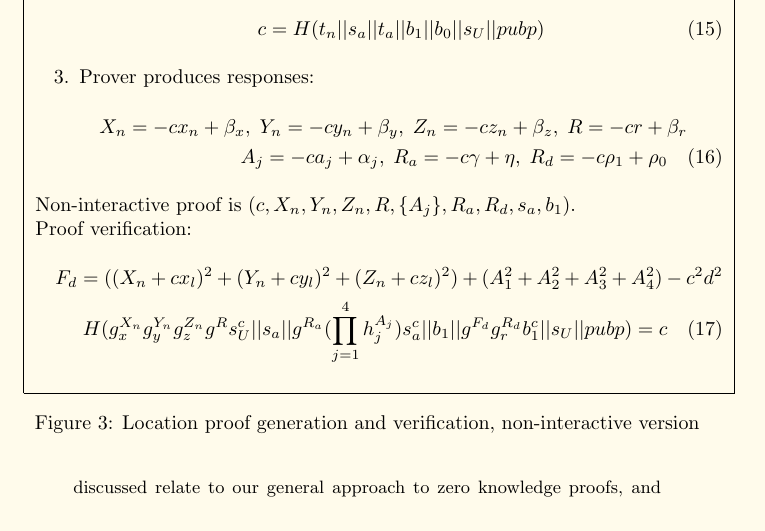
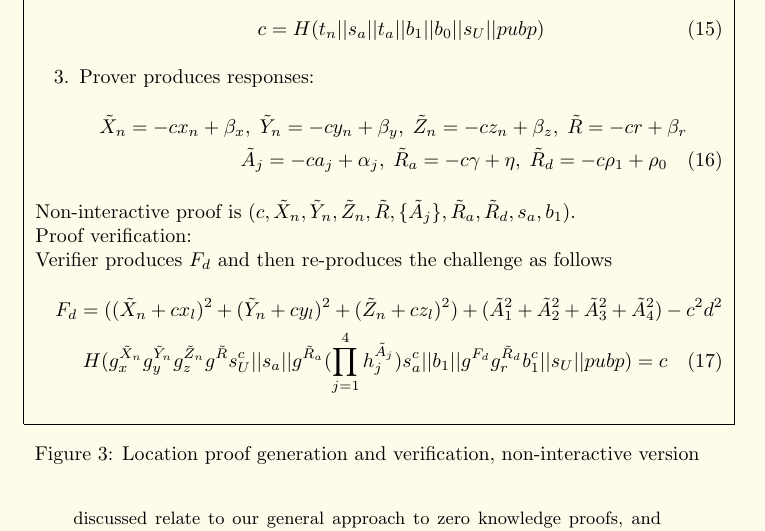
Before and after one commit to platinprotocol/location-zkp, a LaTeX document (doc/PublicPaperOne.tex): part of page 4 of 6, cut so that both start at the same text. Compiled offline with pdfLaTeX.

Commit message:
points raised while review

```diff
--- a/doc/PublicPaperOne.tex
+++ b/doc/PublicPaperOne.tex
@@ -172,27 +172,29 @@ Non-interactive proof is produced as follows:
 \item
   Prover produces responses:
 \begin{multline}
-  X_n = -c x_n + \beta_x,  \;
-  Y_n = -c y_n + \beta_y,  \;
-  Z_n = -c z_n + \beta_z,   \;
-  R = -c r + \beta_r   \\
-  A_j = -c a_j + \alpha_j, \;
-  R_a = -c \gamma + \eta,   \;
-  R_d = -c \rho_1 + \rho_0
+  \tilde X_n = -c x_n + \beta_x,  \;
+  \tilde Y_n = -c y_n + \beta_y,  \;
+  \tilde Z_n = -c z_n + \beta_z,   \;
+  \tilde R = -c r + \beta_r   \\
+  \tilde A_j = -c a_j + \alpha_j, \;
+  \tilde R_a = -c \gamma + \eta,   \;
+  \tilde R_d = -c \rho_1 + \rho_0
 \end{multline}
 \end{enumerate}
 Non-interactive proof is
-$(c, X_n, Y_n, Z_n, R, \{A_j\}, R_a, R_d, s_a, b_1)$.
+$(c, \tilde X_n, \tilde Y_n, \tilde Z_n, \tilde R, \{\tilde A_j\}, \tilde R_a, \tilde R_d, s_a, b_1)$.
 \\
-Proof verification:
+Proof verification:\\
+Verifier produces $F_d$ and then re-produces the challenge as follows
+%
 \begin{multline}
 \label{verf-chash}
-  F_d = ((X_n + c x_l)^2 + (Y_n + c y_l)^2 + (Z_n + c z_l)^2) + (A_1^2 + A_2^2 + A_3^2 + A_4^2) - c^2 d^2 \\
-  H(g_x^{X_n} g_y^{Y_n} g_z^{Z_n} g^{R} s_U^{c} ||
+  F_d = ((\tilde X_n + c x_l)^2 + (\tilde Y_n + c y_l)^2 + (\tilde Z_n + c z_l)^2) + (\tilde A_1^2 + \tilde A_2^2 + \tilde A_3^2 + \tilde A_4^2) - c^2 d^2 \\
+  H(g_x^{\tilde X_n} g_y^{\tilde Y_n} g_z^{\tilde Z_n} g^{\tilde R} s_U^{c} ||
     s_a ||
-    g^{R_a} (\prod_{j=1}^4 h_j^{A_j}) s_a^{c} ||
+    g^{\tilde R_a} (\prod_{j=1}^4 h_j^{\tilde A_j}) s_a^{c} ||
     b_1 ||
-    g^{F_d} g_r^{R_d} b_1^c ||
+    g^{F_d} g_r^{\tilde R_d} b_1^c ||
     s_U ||
     pubp)
   = c
```
